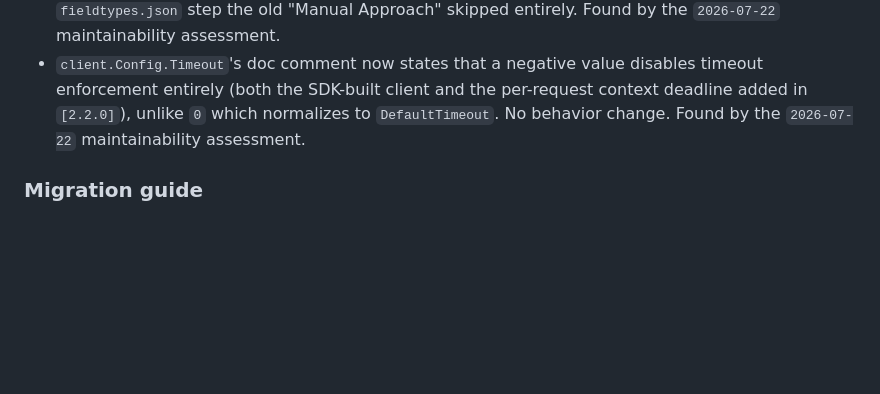
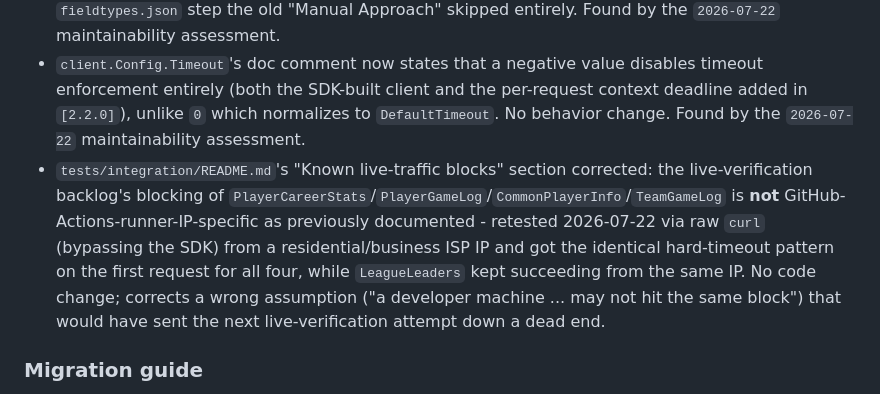
Before and after one commit to n-ae/nba-api-go, a Markdown page: CHANGELOG.md, the part around the change. Rendered like a GitHub page; blank space fills up the shorter version.

Commit message:
docs: correct live-traffic-block scope beyond GitHub Actions (#33)
Re-tested PlayerCareerStats/PlayerGameLog/CommonPlayerInfo/TeamGameLog
against stats.nba.com via raw curl (bypassing the SDK) from a
residential/business ISP IP, not a GitHub Actions runner. All four hung
to a hard timeout on the first request, identical to the previously
GH-Actions-only-documented pattern, while LeagueLeaders kept succeeding
from the same IP. Corrects tests/integration/README.md's prior claim
that a developer machine "may not hit the same block" - it does - and
updates CLAUDE.md/CHANGELOG.md to match. No code change.

Co-authored-by: Claude Sonnet 5 <noreply@anthropic.com>

```diff
--- a/CHANGELOG.md
+++ b/CHANGELOG.md
@@ -19,6 +19,7 @@ and this project adheres to [Semantic Versioning](https://semver.org/spec/v2.0.0
 - `tests/integration/README.md`'s "Test Categories" section rewritten to describe `TestSimpleSmokeTests`'s six actual subtests instead of four `*_test.go` files (`player_test.go`, `team_test.go`, `league_test.go`, `live_test.go`) that don't exist in the directory - a stale-documentation gap flagged by the `2026-07-22` maintainability assessment and, independently, by an external third-party review of `v2.2.0`.
 - `docs/MAINTENANCE.md`'s "Code Generation Approach" section corrected: `go run tools/generator/main.go` fails (`undefined: NewGenerator`) because `tools/generator` is a separate Go module - the working invocation is `cd tools/generator && go run . -metadata metadata/<file>.json`. Also corrected its example to copy `leaguegamefinder.json` rather than a nonexistent `playercareerstats.json` (`PlayerCareerStats` is hand-written with no metadata file), and folded in the `fieldtypes.json` step the old "Manual Approach" skipped entirely. Found by the `2026-07-22` maintainability assessment.
 - `client.Config.Timeout`'s doc comment now states that a negative value disables timeout enforcement entirely (both the SDK-built client and the per-request context deadline added in `[2.2.0]`), unlike `0` which normalizes to `DefaultTimeout`. No behavior change. Found by the `2026-07-22` maintainability assessment.
+- `tests/integration/README.md`'s "Known live-traffic blocks" section corrected: the live-verification backlog's blocking of `PlayerCareerStats`/`PlayerGameLog`/`CommonPlayerInfo`/`TeamGameLog` is **not** GitHub-Actions-runner-IP-specific as previously documented - retested 2026-07-22 via raw `curl` (bypassing the SDK) from a residential/business ISP IP and got the identical hard-timeout pattern on the first request for all four, while `LeagueLeaders` kept succeeding from the same IP. No code change; corrects a wrong assumption ("a developer machine ... may not hit the same block") that would have sent the next live-verification attempt down a dead end.
 
 ### Migration guide
 - Any call to `client.NewClient(cfg)`, `stats.NewClient(cfg)`, or `live.NewClient(cfg)` needs a second return value:
```
Also changed, not shown: CLAUDE.md (+1 -1 lines), 1 other file.
